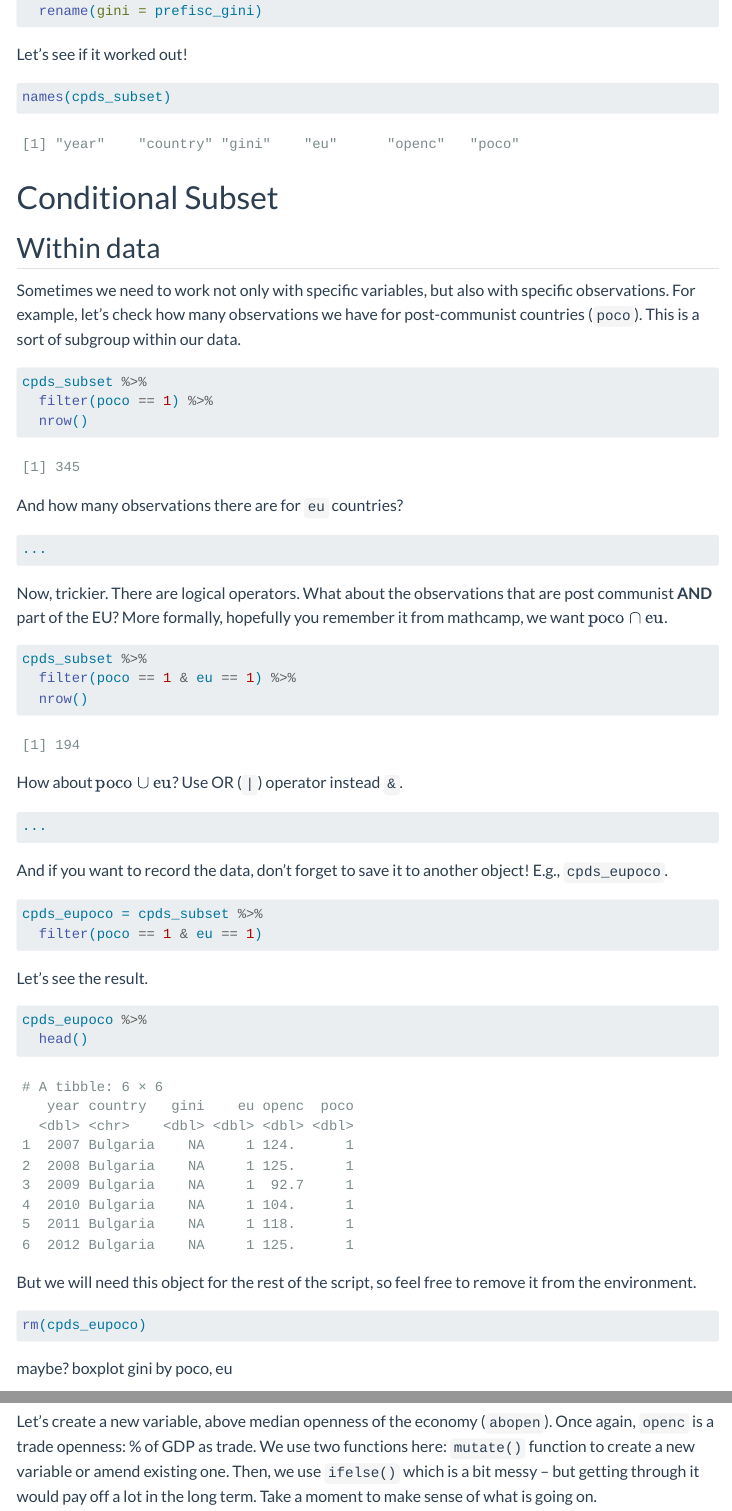
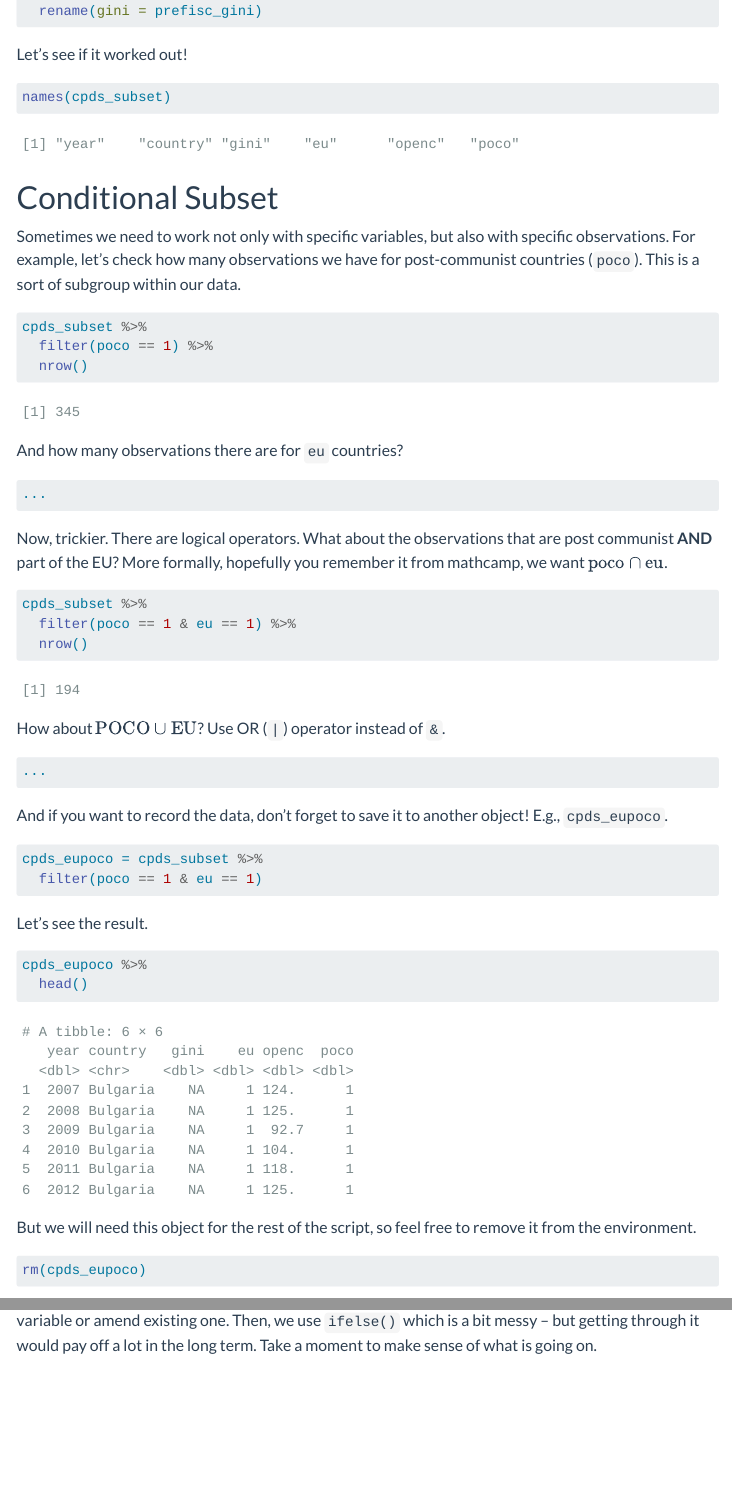
Before and after one commit to artur-baranov/nu-ps403-ds, a Quarto document (ps403-d_01.qmd): the page in a window 1100 px wide, from 4140 px down, and a second part further down, joined at a grey line. Rendered offline with R 4.5, knitr and Pandoc in place of Quarto, with nearby package versions; some code elsewhere in the file could not run offline; menus at the side of the page are left out; long lines of code are wrapped.

Commit message:
minor correction

````diff
--- a/ps403-d_01.qmd
+++ b/ps403-d_01.qmd
@@ -160,8 +160,6 @@ names(cpds_subset)
 
 # Conditional Subset
 
-## Within data
-
 Sometimes we need to work not only with specific variables, but also with specific observations. For example, let's check how many observations we have for post-communist countries (`poco`). This is a sort of subgroup within our data.
 
 ```{r}
@@ -186,7 +184,7 @@ cpds_subset %>%
   nrow()
 ```
 
-How about $\text{poco} \cup \text{eu}$? Use OR (`|`) operator instead `&`.
+How about $\text{POCO} \cup \text{EU}$? Use OR (`|`) operator instead of `&`.
 
 ```{r}
 #| eval: false
@@ -214,9 +212,6 @@ But we will need this object for the rest of the script, so feel free to remove
 rm(cpds_eupoco)
 ```
 
-
-maybe?
-boxplot gini by poco, eu
 
 # Creating a new variable
 
````
Also changed, not shown: docs/search.json, 1 other file.
